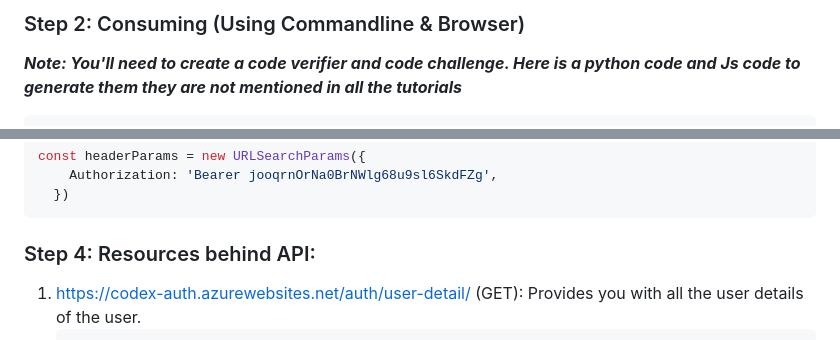
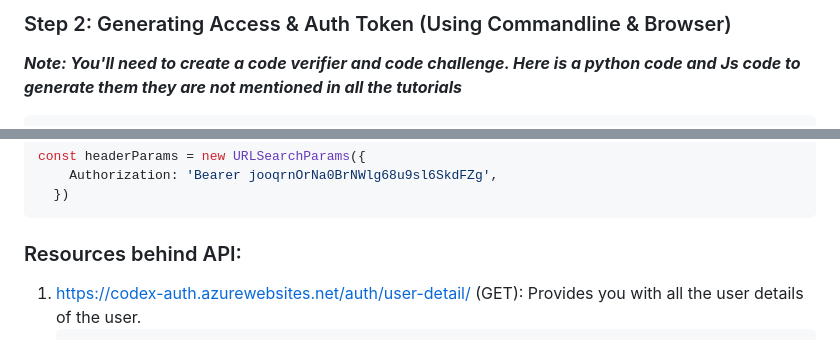
Before and after one commit to javedcoding/CODEXAuthenticationPannel, a Markdown page: README.md, 2 parts joined by grey strips. Rendered like a GitHub page.

````diff
--- a/README.md
+++ b/README.md
@@ -281,5 +279,5 @@ Then you can get the token by pressing the `Get New Access Token` button. The fo
 
-### Step 2: Consuming (Using Commandline & Browser)
+### Step 2: Generating Access & Auth Token (Using Commandline & Browser)
 
 **_Note: You'll need to create a code verifier and code challenge. Here is a python code and Js code to generate them
 they are not mentioned in all the tutorials_**
@@ -342,7 +340,7 @@ const headerParams = new URLSearchParams({
   })
 ```
 
-### Step 4: Resources behind API:
+### Resources behind API:
 
 1. https://codex-auth.azurewebsites.net/auth/user-detail/ (GET): Provides you with all the user details of the user.
     ```json
````
Also changed, not shown: other parts of README.md (+3 -5 lines).
